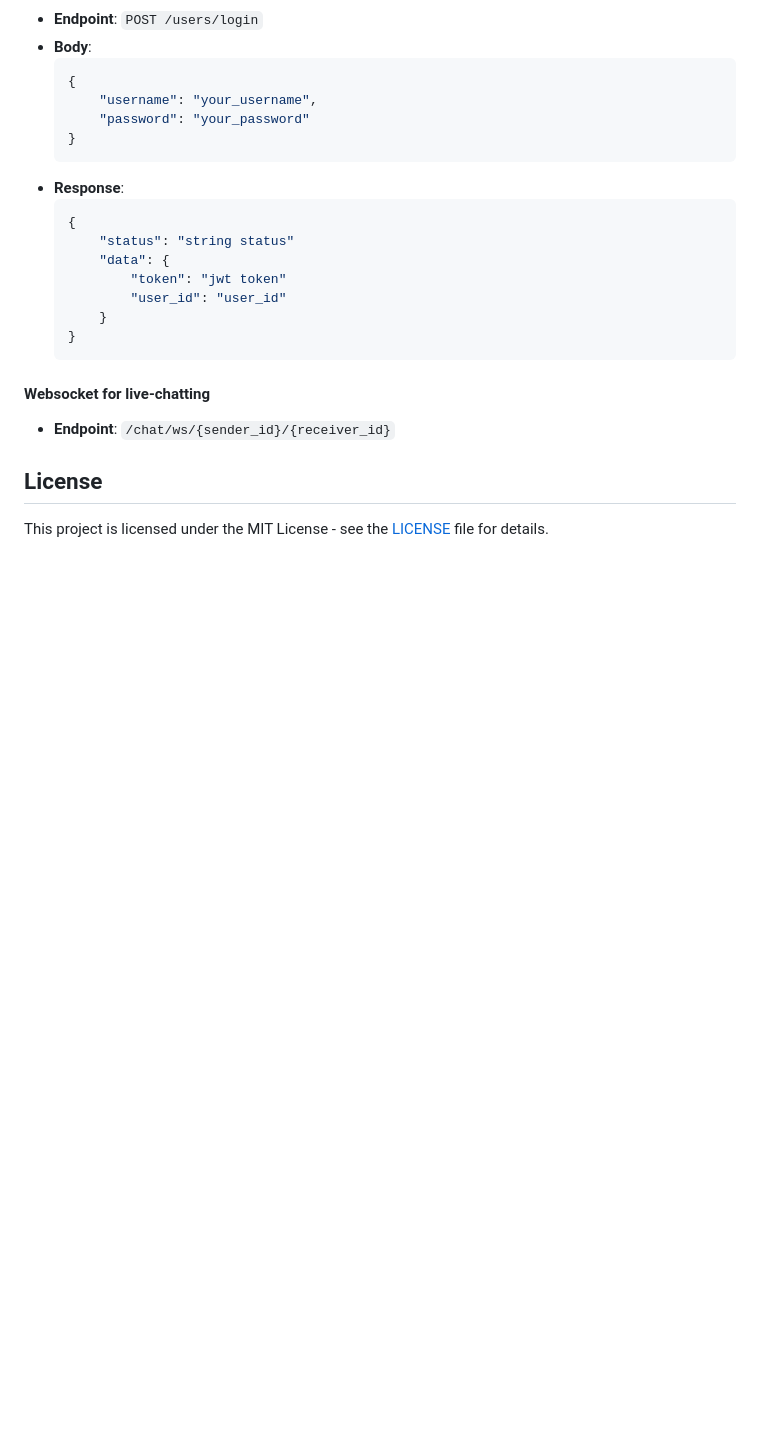
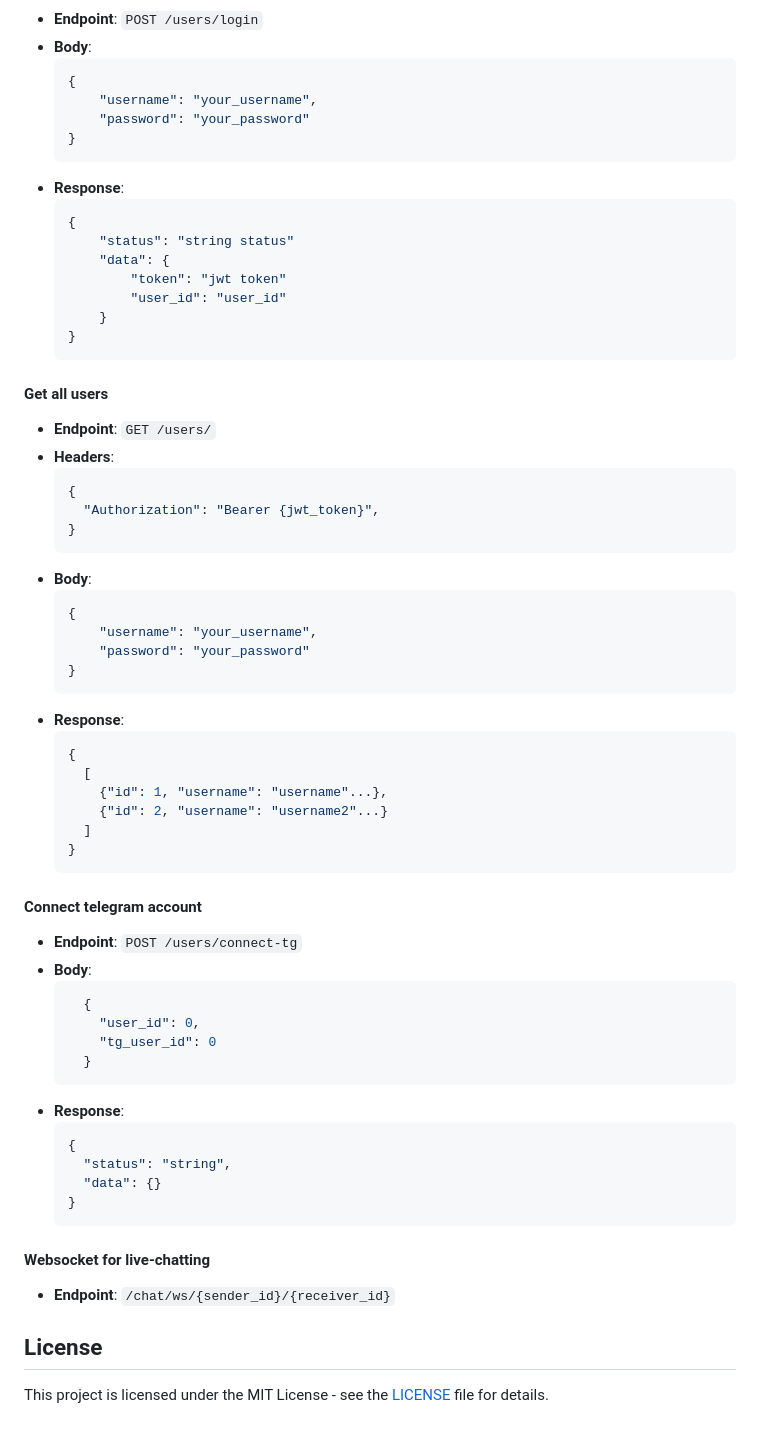
Before and after one commit to say8hi/websocket-chat, a Markdown page: README.md, the part around the change printed below. Rendered like a GitHub page; blank space fills up the shorter version.

````diff
--- a/README.md
+++ b/README.md
@@ -232,6 +233,48 @@ The backend API supports several endpoints for user management and messaging. He
         }
     }
     ```
+#### Get all users
+
+- **Endpoint**: `GET /users/`
+- **Headers**:
+  ```json
+  {
+    "Authorization": "Bearer {jwt_token}",
+  }
+  ```
+- **Body**:
+    ```json
+    {
+        "username": "your_username",
+        "password": "your_password"
+    }
+    ```
+- **Response**:
+    ```json
+    {
+      [
+        {"id": 1, "username": "username"...},
+        {"id": 2, "username": "username2"...}
+      ]
+    }
+    ```
+#### Connect telegram account
+
+- **Endpoint**: `POST /users/connect-tg`
+- **Body**:
+    ```json
+      {
+        "user_id": 0,
+        "tg_user_id": 0
+      }
+    ```
+- **Response**:
+    ```json
+    {
+      "status": "string",
+      "data": {}
+    }
+    ```
 #### Websocket for live-chatting
 - **Endpoint**: `/chat/ws/{sender_id}/{receiver_id}`
 
````
Also changed, not shown: other parts of README.md (+2 -1 lines).
